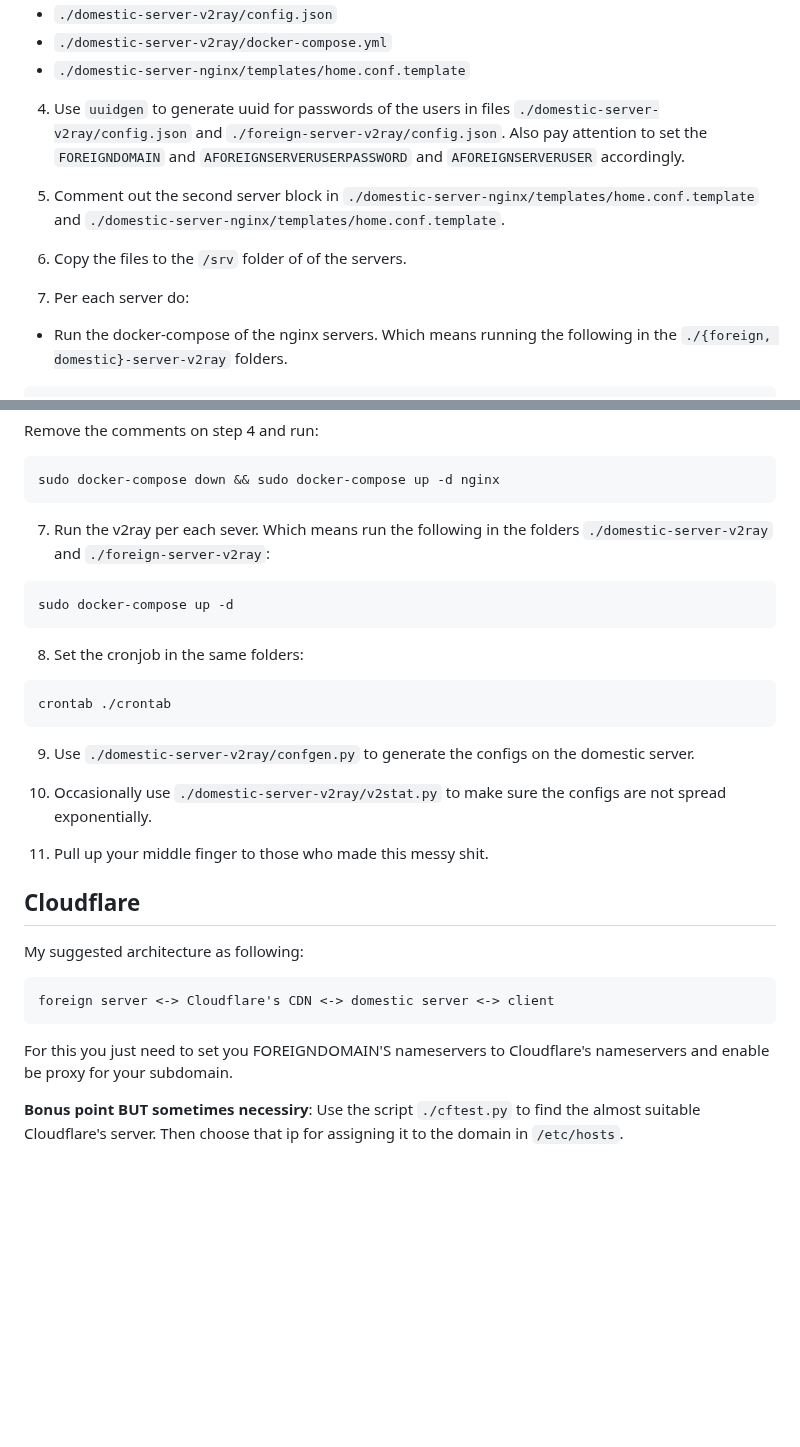
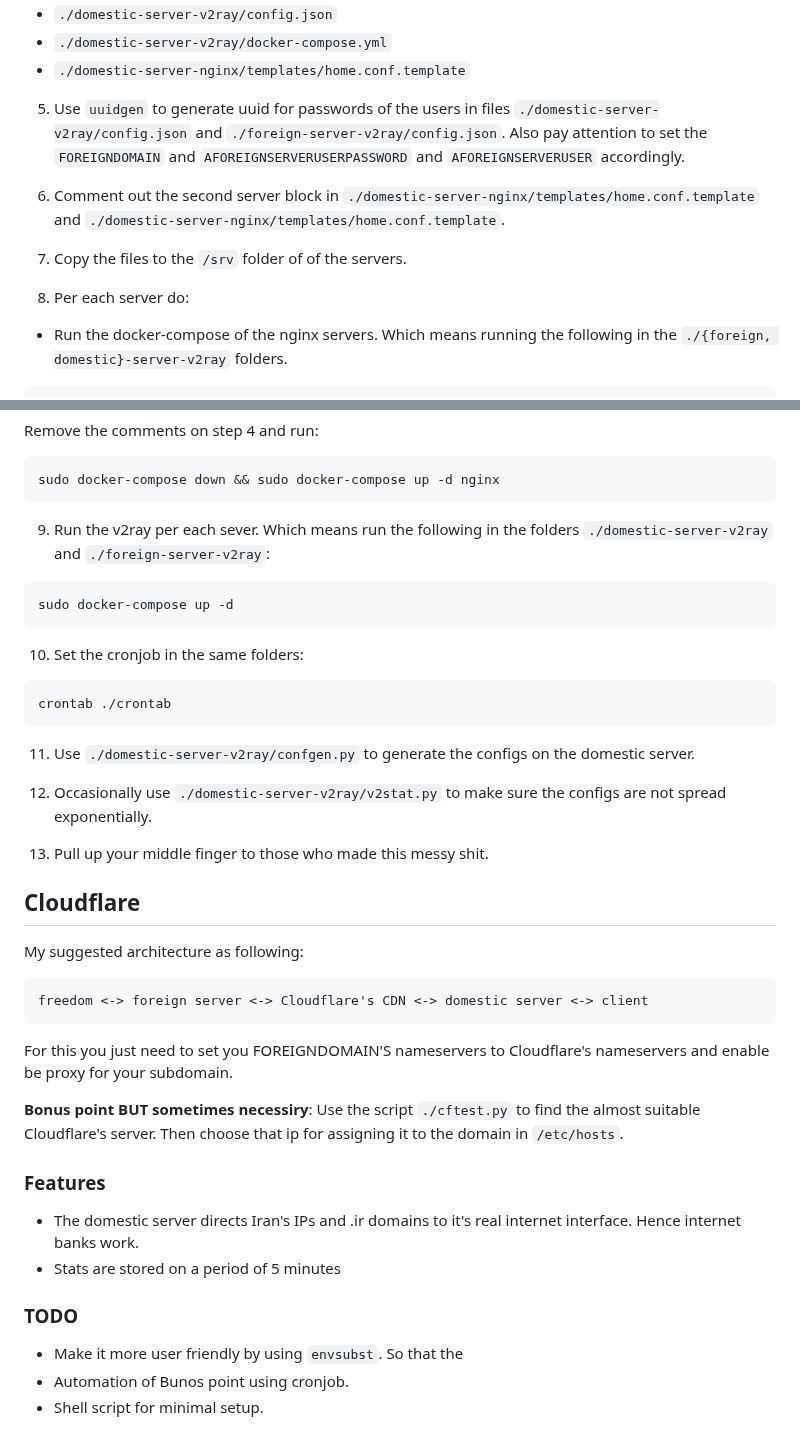
Before and after one commit to parsanoori/v2ray-configs, a Markdown page: README.md, 2 parts joined by grey strips. Rendered like a GitHub page; blank space fills up the shorter version.

Commit message:
added the features section

````diff
--- a/README.md
+++ b/README.md
@@ -36,13 +36,13 @@ And on the other side:
 + `./domestic-server-v2ray/docker-compose.yml`
 + `./domestic-server-nginx/templates/home.conf.template`
 
-4. Use `uuidgen` to generate uuid for passwords of the users in files `./domestic-server-v2ray/config.json` and `./foreign-server-v2ray/config.json`. Also pay attention to set the `FOREIGNDOMAIN` and `AFOREIGNSERVERUSERPASSWORD` and `AFOREIGNSERVERUSER` accordingly.
+5. Use `uuidgen` to generate uuid for passwords of the users in files `./domestic-server-v2ray/config.json` and `./foreign-server-v2ray/config.json`. Also pay attention to set the `FOREIGNDOMAIN` and `AFOREIGNSERVERUSERPASSWORD` and `AFOREIGNSERVERUSER` accordingly.
 
-4. Comment out the second server block in `./domestic-server-nginx/templates/home.conf.template` and `./domestic-server-nginx/templates/home.conf.template`.
+6. Comment out the second server block in `./domestic-server-nginx/templates/home.conf.template` and `./domestic-server-nginx/templates/home.conf.template`.
 
-5. Copy the files to the `/srv` folder of of the servers.
+7. Copy the files to the `/srv` folder of of the servers.
 
-4. Per each server do:
+8. Per each server do:
 
 + Run the docker-compose of the nginx servers. Which means running the following in the `./{foreign, domestic}-server-v2ray` folders.
 
@@ -62,23 +62,23 @@ Remove the comments on step 4 and run:
 sudo docker-compose down && sudo docker-compose up -d nginx
 ```
 
-7. Run the v2ray per each sever. Which means run the following in the folders `./domestic-server-v2ray` and `./foreign-server-v2ray`:
+9. Run the v2ray per each sever. Which means run the following in the folders `./domestic-server-v2ray` and `./foreign-server-v2ray`:
 
 ```
 sudo docker-compose up -d
 ```
 
-8. Set the cronjob in the same folders:
+10. Set the cronjob in the same folders:
 
 ```
 crontab ./crontab
 ```
 
-9. Use `./domestic-server-v2ray/confgen.py` to generate the configs on the domestic server.
+11. Use `./domestic-server-v2ray/confgen.py` to generate the configs on the domestic server.
 
-10. Occasionally use `./domestic-server-v2ray/v2stat.py` to make sure the configs are not spread exponentially.
+12. Occasionally use `./domestic-server-v2ray/v2stat.py` to make sure the configs are not spread exponentially.
 
-11. Pull up your middle finger to those who made this messy shit.
+13. Pull up your middle finger to those who made this messy shit.
 
 
 ## Cloudflare
@@ -86,9 +86,21 @@ crontab ./crontab
 My suggested architecture as following:
 
 ```
-foreign server <-> Cloudflare's CDN <-> domestic server <-> client
+freedom <-> foreign server <-> Cloudflare's CDN <-> domestic server <-> client
 ```
 
 For this you just need to set you FOREIGNDOMAIN'S nameservers to Cloudflare's nameservers and enable be proxy for your subdomain.
 
 **Bonus point BUT sometimes necessiry**: Use the script `./cftest.py` to find the almost suitable Cloudflare's server. Then choose that ip for assigning it to the domain in `/etc/hosts`.
+
+
+### Features
+
++ The domestic server directs Iran's IPs and .ir domains to it's real internet interface. Hence internet banks work.
++ Stats are stored on a period of 5 minutes
+
+### TODO
+
++ Make it more user friendly by using `envsubst`. So that the
++ Automation of Bunos point using cronjob.
++ Shell script for minimal setup.
````
